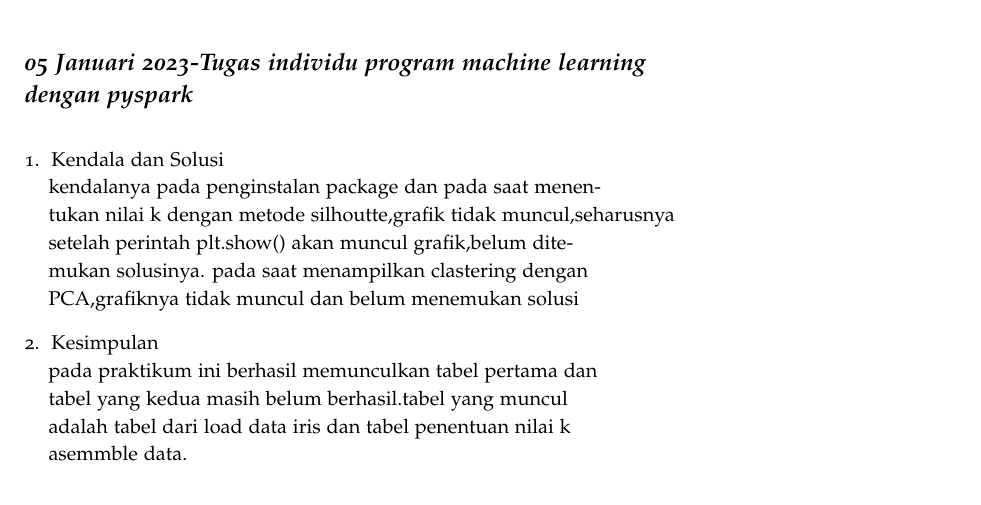
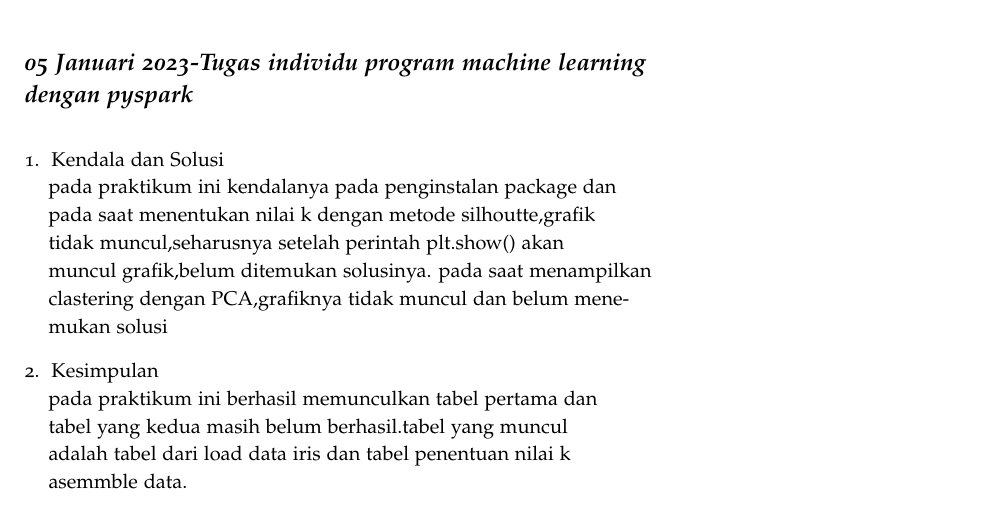
Before and after one commit to muhdavi/practice-big-data-2022, a LaTeX document (lab_notes.tex, which reads laporan/CutOpyMandalisa.tex): part of page 40 of 149, cut so that both start at the same text. Compiled offline with pdfLaTeX.

Commit message:
lap.indivisu cutopy

```diff
--- a/laporan/CutOpyMandalisa.tex
+++ b/laporan/CutOpyMandalisa.tex
@@ -114,11 +114,11 @@ Pada saat melakukan praktikut ini terdapat pada saat menjalankan program menggun
 Berhasil melakukan Program WordCount dengan PySpark
 \end{enumerate}
 
-\newday{\textbf{05 Januari 2023-Tugas individu program machine learning dengan pyspark }}
+\newday{\textbf{05 Januari 2023-Tugas individu program machine learning dengan pyspark}}
 \begin{enumerate}
 \item Kendala dan Solusi\\
 % jelaskan kendala dan penyebab yang dialami saat mengikuti praktikum serta solusi atau langkah-langkah yang telah dilakukan
-kendalanya pada penginstalan package dan pada saat menentukan nilai k dengan metode silhoutte,grafik tidak muncul,seharusnya setelah perintah plt.show() akan muncul grafik,belum ditemukan solusinya. pada saat menampilkan clastering dengan PCA,grafiknya tidak muncul dan belum menemukan solusi
+pada praktikum ini kendalanya pada penginstalan package dan pada saat menentukan nilai k dengan metode silhoutte,grafik tidak muncul,seharusnya setelah perintah plt.show() akan muncul grafik,belum ditemukan solusinya. pada saat menampilkan clastering dengan PCA,grafiknya tidak muncul dan belum menemukan solusi
 
 \begin{figure}[!ht]
 \includegraphics[width=\textwidth]{CutOpyMandalisa/08}
```
